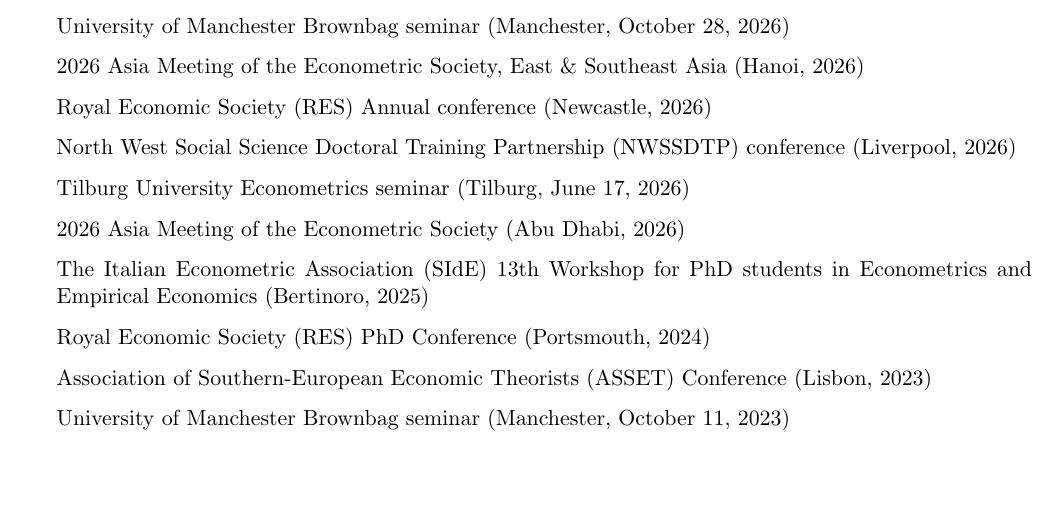
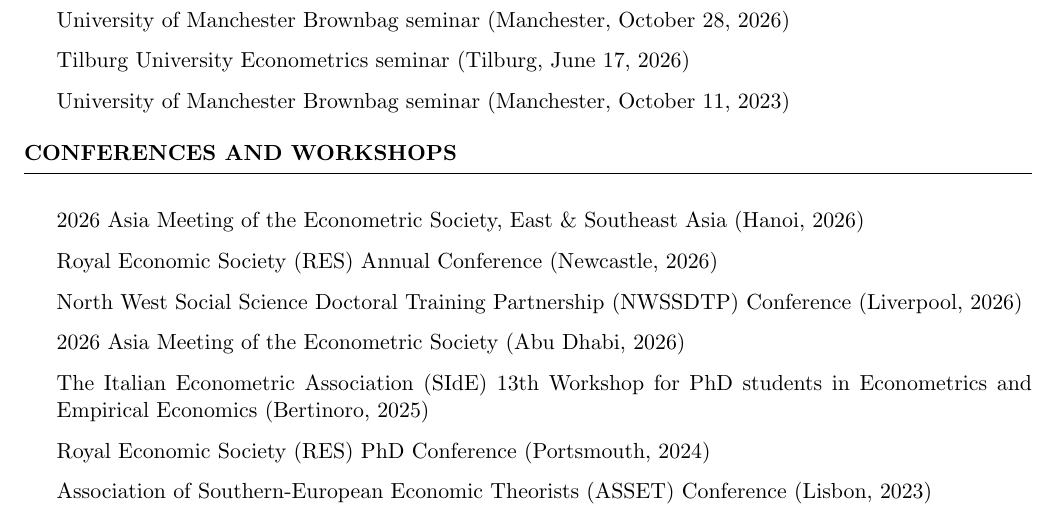
Before and after one commit to Maria-Plakhtieva/CV_Maria_Plakhtieva, a LaTeX CV (Maria_Plakhtieva_CV.tex): part of page 2 of 3, cut so that both start at the same text, the shorter picture padded with empty space. Compiled offline with pdfLaTeX.

Commit message:
Updates from Overleaf

```diff
--- a/Maria_Plakhtieva_CV.tex
+++ b/Maria_Plakhtieva_CV.tex
@@ -124,15 +124,20 @@
 \item IFS Work in Progress seminar (London, November 11, 2026)
 \item University of Manchester Brownbag seminar (Manchester, October 28, 2026)
+\item Tilburg University Econometrics seminar (Tilburg, June 17, 2026)
+\item University of Manchester Brownbag seminar (Manchester, October 11, 2023)
+
+\end{rSection}
+
+
+\begin{rSection}{Conferences and Workshops}
 \item 2026 Asia Meeting of the Econometric Society, East \& Southeast Asia (Hanoi, 2026)
-\item Royal Economic Society (RES) Annual conference (Newcastle, 2026)
-\item North West Social Science Doctoral Training Partnership (NWSSDTP) conference (Liverpool, 2026)
-\item Tilburg University Econometrics seminar (Tilburg, June 17, 2026)
+\item Royal Economic Society (RES) Annual Conference (Newcastle, 2026)
+\item North West Social Science Doctoral Training Partnership (NWSSDTP) Conference (Liverpool, 2026)
 \item 2026 Asia Meeting of the Econometric Society (Abu Dhabi, 2026)
 \item The Italian Econometric Association (SIdE) 13th Workshop for PhD students in Econometrics and Empirical Economics (Bertinoro, 2025)
 \item Royal Economic Society (RES) PhD Conference (Portsmouth, 2024)
 \item Association of Southern-European Economic Theorists (ASSET) Conference (Lisbon, 2023)
-\item University of Manchester Brownbag seminar (Manchester, October 11, 2023)
-\item North West Social Science Doctoral Training Partnership (NWSSDTP) conference (Liverpool, 2023)
+\item North West Social Science Doctoral Training Partnership (NWSSDTP) Conference (Liverpool, 2023)
 \item New Economic School (NES) Research Conference (Moscow, 2019)
 \item Russian Conference of Young Scientists and Specialists "The Future of Russian Engineering" \\
 (Moscow, 2017)
```
Also changed, not shown: Maria_Plakhtieva_CV.tex (2 more changed lines).
